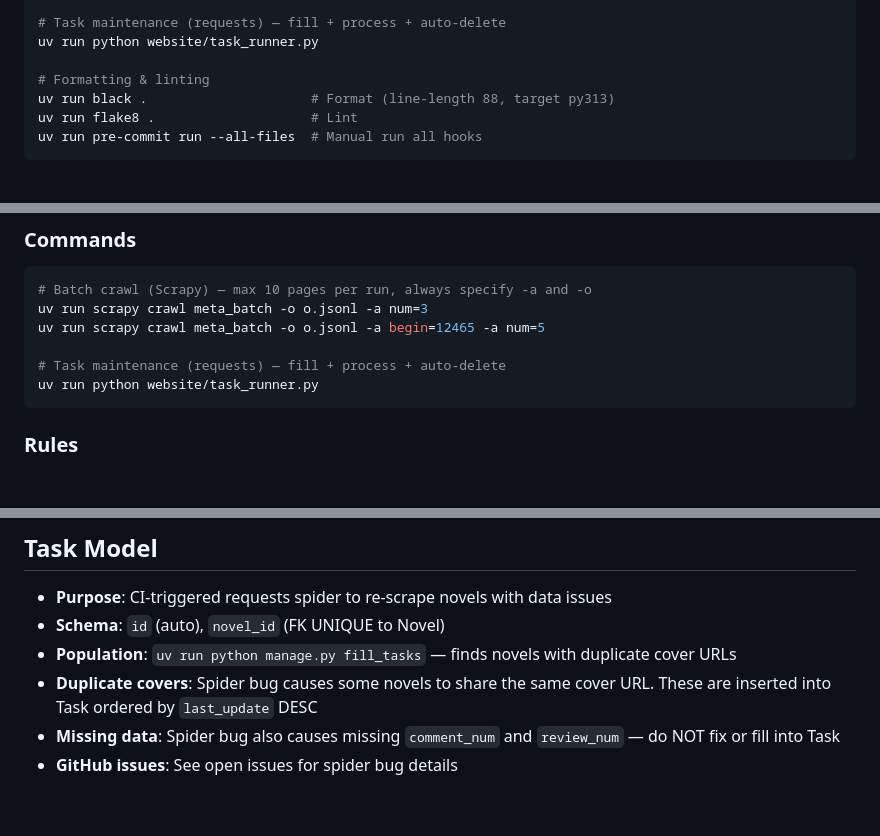
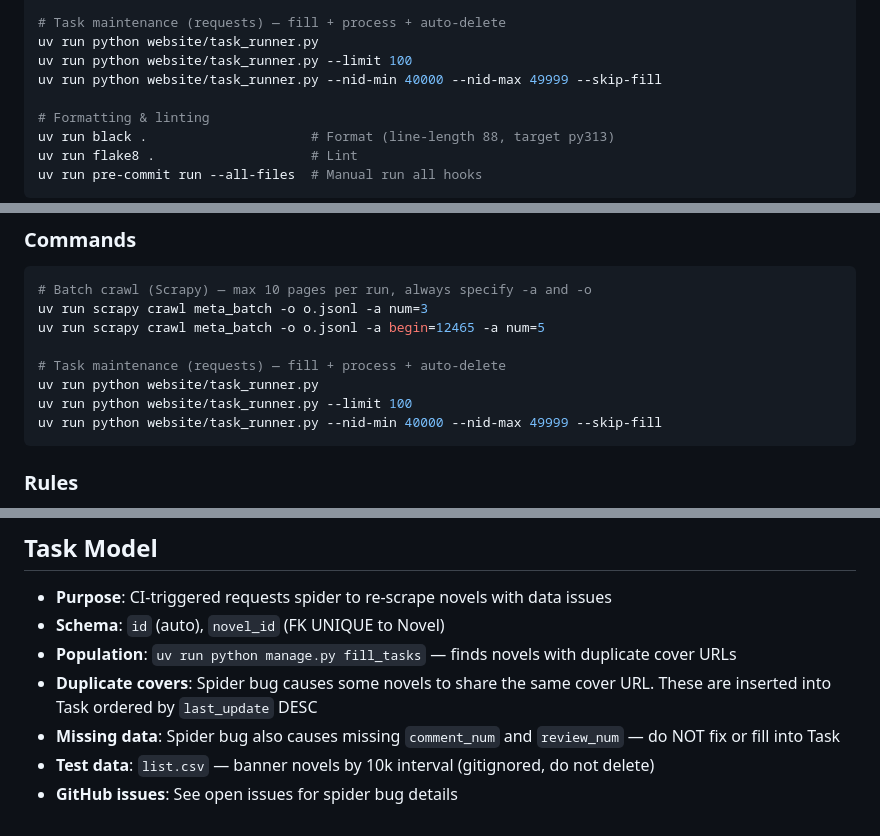
Before and after one commit to light-nook-labs/novel_hub, a Markdown page: AGENTS.md, 3 parts joined by grey strips. Drawn GitHub-style; blank space fills up the shorter version.

````diff
--- a/AGENTS.md
+++ b/AGENTS.md
@@ -64,6 +64,8 @@ uv run scrapy crawl meta_batch -o o.jsonl -a begin=12465 -a num=5
 
 # Task maintenance (requests) — fill + process + auto-delete
 uv run python website/task_runner.py
+uv run python website/task_runner.py --limit 100
+uv run python website/task_runner.py --nid-min 40000 --nid-max 49999 --skip-fill
 
 # Formatting & linting
 uv run black .                     # Format (line-length 88, target py313)
@@ -188,6 +190,8 @@ uv run scrapy crawl meta_batch -o o.jsonl -a begin=12465 -a num=5
 
 # Task maintenance (requests) — fill + process + auto-delete
 uv run python website/task_runner.py
+uv run python website/task_runner.py --limit 100
+uv run python website/task_runner.py --nid-min 40000 --nid-max 49999 --skip-fill
 ```
 
 ### Rules
@@ -206,4 +210,5 @@ uv run python website/task_runner.py
 - **Population**: `uv run python manage.py fill_tasks` — finds novels with duplicate cover URLs
 - **Duplicate covers**: Spider bug causes some novels to share the same cover URL. These are inserted into Task ordered by `last_update` DESC
 - **Missing data**: Spider bug also causes missing `comment_num` and `review_num` — do NOT fix or fill into Task
+- **Test data**: `list.csv` — banner novels by 10k interval (gitignored, do not delete)
 - **GitHub issues**: See open issues for spider bug details
````
Also changed, not shown: meta_spider/README.md (added, +99 -0 lines), scraper/README.md (added, +77 -0 lines).
